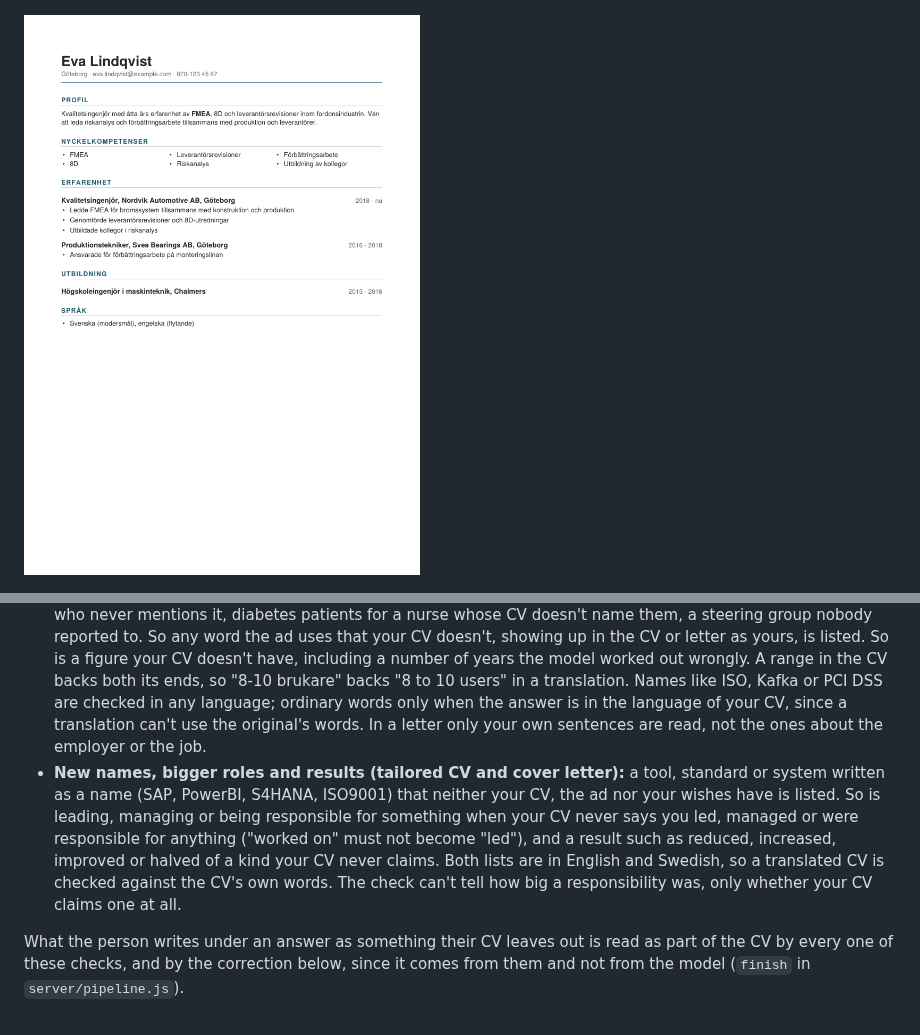
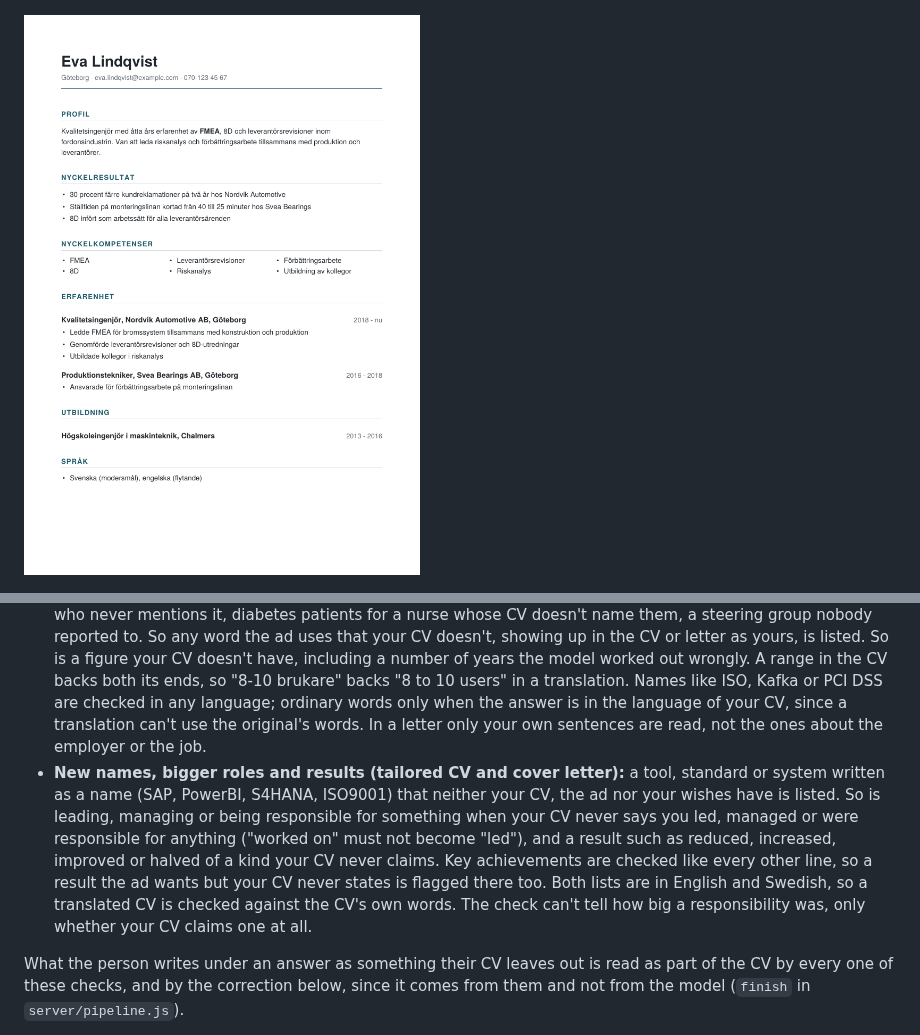
Before and after one commit to JMAWD/job-finder, a Markdown page: README.md, 2 parts joined by grey strips. Drawn GitHub-style; pictures changed too: docs/screenshots/cv-pdf-sv.png.

```diff
--- a/README.md
+++ b/README.md
@@ -98,7 +98,7 @@ Telling a model not to invent things is not the same as knowing it didn't. So ev
 - **Job titles:** titles on role lines and after "worked as" or "arbetat som" must be in the CV. A title may be translated (Production Technician for Produktionstekniker) but not upgraded: "Senior Quality Engineer" is flagged when the CV says Kvalitetsingenjör.
 - **Education:** the school next to a degree must be in the CV, with the years the CV gives for it. A degree may be translated (BSc in Mechanical Engineering for Högskoleingenjör i maskinteknik) but not raised: an MSc, MBA or PhD is flagged when the CV doesn't have that level. Places with an English and a Swedish name, like Gothenburg and Göteborg, count as the same place.
 - **Claims from the ad (tailored CV and cover letter):** the model's most common slip, seen in the first round against the live model, is to take what the ad asks for and write it into the person's CV: ISO 9001 for someone who never mentions it, diabetes patients for a nurse whose CV doesn't name them, a steering group nobody reported to. So any word the ad uses that your CV doesn't, showing up in the CV or letter as yours, is listed. So is a figure your CV doesn't have, including a number of years the model worked out wrongly. A range in the CV backs both its ends, so "8-10 brukare" backs "8 to 10 users" in a translation. Names like ISO, Kafka or PCI DSS are checked in any language; ordinary words only when the answer is in the language of your CV, since a translation can't use the original's words. In a letter only your own sentences are read, not the ones about the employer or the job.
-- **New names, bigger roles and results (tailored CV and cover letter):** a tool, standard or system written as a name (SAP, PowerBI, S4HANA, ISO9001) that neither your CV, the ad nor your wishes have is listed. So is leading, managing or being responsible for something when your CV never says you led, managed or were responsible for anything ("worked on" must not become "led"), and a result such as reduced, increased, improved or halved of a kind your CV never claims. Both lists are in English and Swedish, so a translated CV is checked against the CV's own words. The check can't tell how big a responsibility was, only whether your CV claims one at all.
+- **New names, bigger roles and results (tailored CV and cover letter):** a tool, standard or system written as a name (SAP, PowerBI, S4HANA, ISO9001) that neither your CV, the ad nor your wishes have is listed. So is leading, managing or being responsible for something when your CV never says you led, managed or were responsible for anything ("worked on" must not become "led"), and a result such as reduced, increased, improved or halved of a kind your CV never claims. Key achievements are checked like every other line, so a result the ad wants but your CV never states is flagged there too. Both lists are in English and Swedish, so a translated CV is checked against the CV's own words. The check can't tell how big a responsibility was, only whether your CV claims one at all.
 
 What the person writes under an answer as something their CV leaves out is read as part of the CV by every one of these checks, and by the correction below, since it comes from them and not from the model (`finish` in `server/pipeline.js`).
 
```
Also changed, not shown: other parts of README.md (+3 -3 lines), CLAUDE.md (+1 -0 lines), docs/screenshots/cv-en.png, 14 other files.
